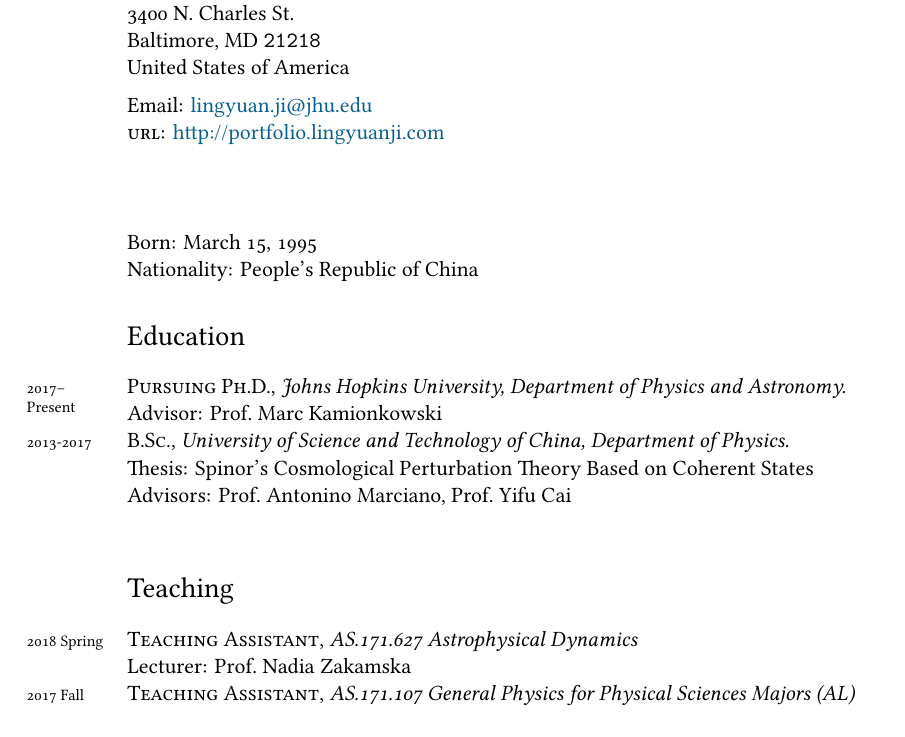
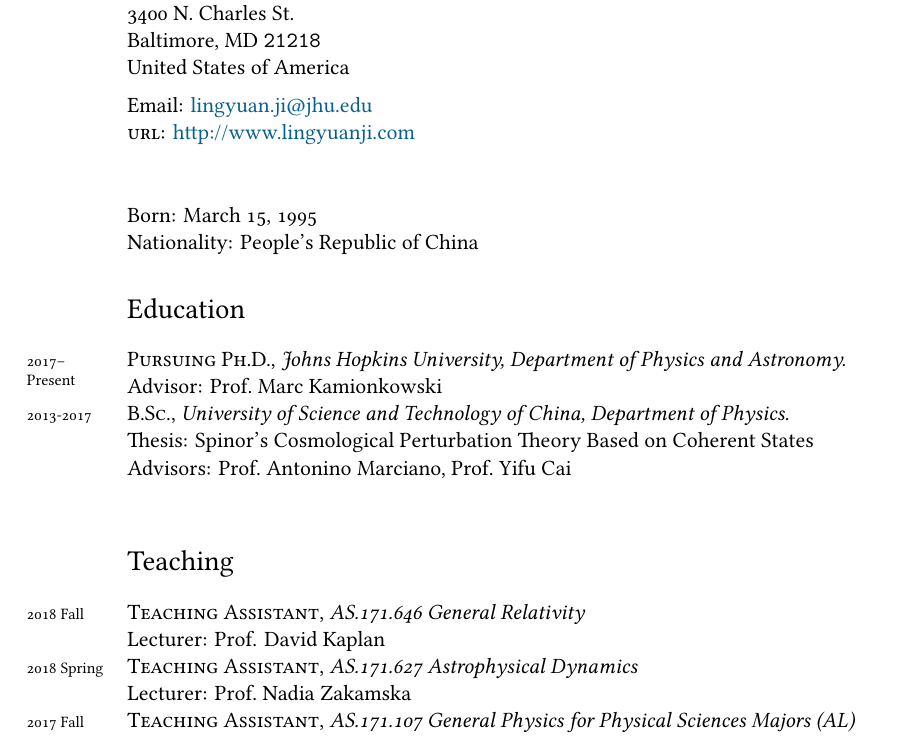
Before and after one commit to lingyuanji/resume, a LaTeX CV (resume.tex): part of the page, cut so that both start at the same text. Compiled offline with XeLaTeX; a missing font is replaced by an installed copy or a similar font.

Commit message:
added 2018 fall TA

```diff
--- a/resume.tex
+++ b/resume.tex
@@ -88,7 +88,7 @@
 %Phone: \texttt{609-734-8000}\\ % Your phone number
 %Fax: \texttt{609-924-8399}\\[.2cm] % Your fax number
 Email: \href{mailto:lingyuan.ji@jhu.edu}{lingyuan.ji@jhu.edu}\\ % Your email address
-\textsc{url}: \href{http://portfolio.lingyuanji.com}{http://portfolio.lingyuanji.com}\\ % Your academic/personal website
+\textsc{url}: \href{http://www.lingyuanji.com}{http://www.lingyuanji.com}\\ % Your academic/personal website
 
 \vfill % Whitespace between contact information and specific CV information
 
@@ -112,6 +112,8 @@
 
 \section*{Teaching}
 
+\years{2018 Fall} \textsc{Teaching Assistant}, \emph{AS.171.646 General Relativity}\\
+Lecturer: Prof. David Kaplan\\
 \years{2018 Spring} \textsc{Teaching Assistant}, \emph{AS.171.627 Astrophysical Dynamics}\\
 Lecturer: Prof.\ Nadia Zakamska\\
 \years{2017 Fall} \textsc{Teaching Assistant}, \emph{AS.171.107 General Physics for Physical Sciences Majors (AL)}\\
```
Also changed, not shown: resume.pdf.
